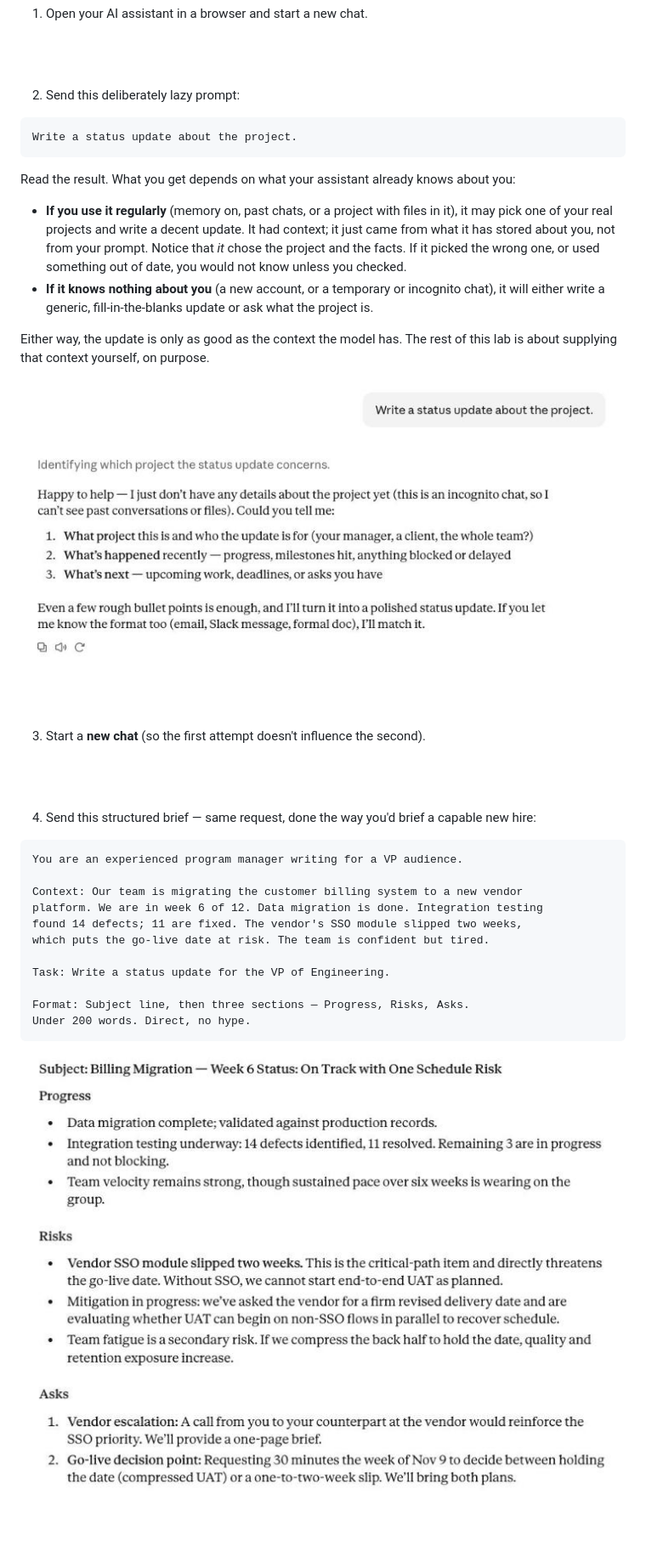
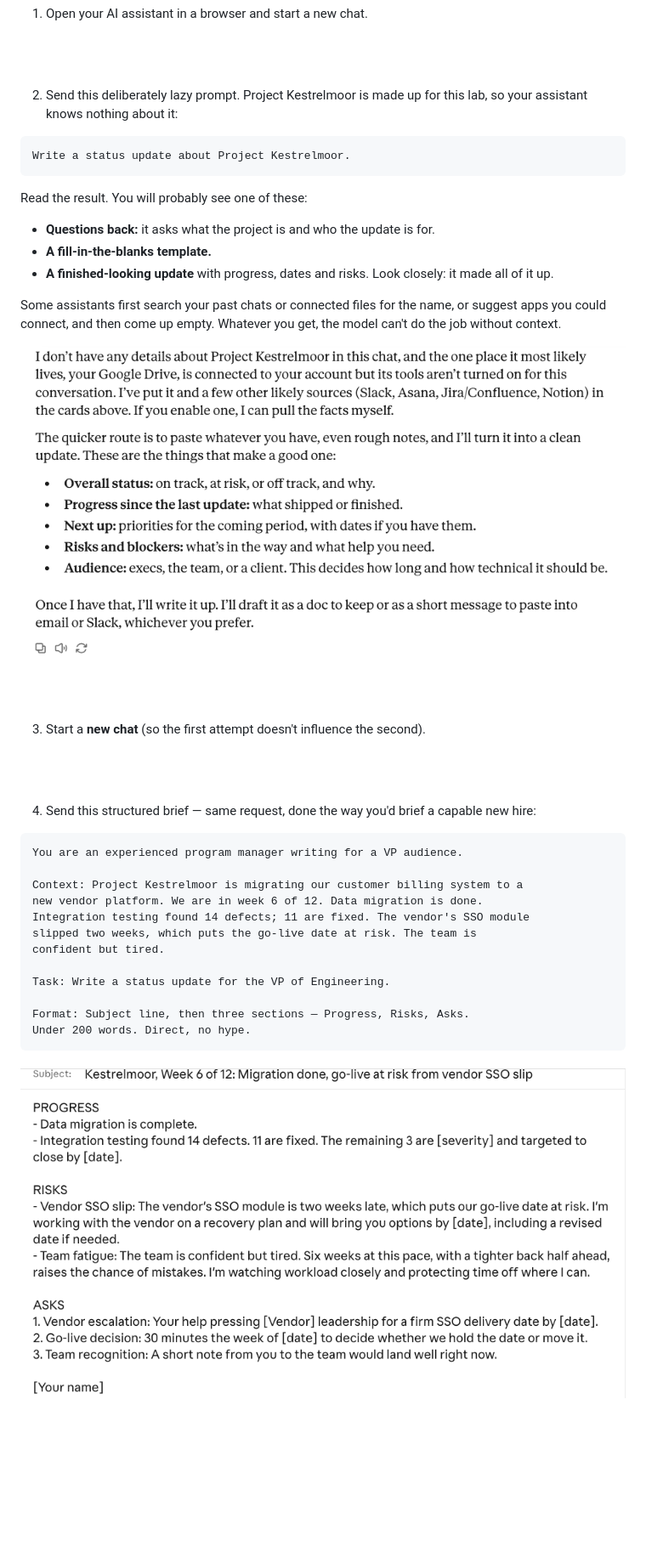
Before and after one commit to skillrepos/tlsaccel, a Markdown page: labs.md, the part around one of its changes. Shown at 85% size. GitHub-like rendering; pictures changed too: images/acc1.png, images/acc2.png; blank space fills up the shorter version.

````diff
--- a/labs.md
+++ b/labs.md
@@ -39,18 +39,19 @@ Labs 5–8 also use the worksheets in the `worksheets/` folder (or your printed
 
 <br><br>
 
-2. Send this deliberately lazy prompt:
+2. Send this deliberately lazy prompt. Project Kestrelmoor is made up for this lab, so your assistant knows nothing about it:
 
 ```
-Write a status update about the project.
+Write a status update about Project Kestrelmoor.
 ```
 
-Read the result. What you get depends on what your assistant already knows about you:
+Read the result. You will probably see one of these:
 
-- **If you use it regularly** (memory on, past chats, or a project with files in it), it may pick one of your real projects and write a decent update. It had context; it just came from what it has stored about you, not from your prompt. Notice that *it* chose the project and the facts. If it picked the wrong one, or used something out of date, you would not know unless you checked.
-- **If it knows nothing about you** (a new account, or a temporary or incognito chat), it will either write a generic, fill-in-the-blanks update or ask what the project is.
+- **Questions back:** it asks what the project is and who the update is for.
+- **A fill-in-the-blanks template.**
+- **A finished-looking update** with progress, dates and risks. Look closely: it made all of it up.
 
-Either way, the update is only as good as the context the model has. The rest of this lab is about supplying that context yourself, on purpose.
+Some assistants first search your past chats or connected files for the name, or suggest apps you could connect, and then come up empty. Whatever you get, the model can't do the job without context.
 
 ![Lazy prompt result](./images/acc1.png?raw=true "Lazy prompt: Claude asks for the missing context")
 
@@ -65,10 +66,11 @@ Either way, the update is only as good as the context the model has. The rest of
 ```
 You are an experienced program manager writing for a VP audience.
 
-Context: Our team is migrating the customer billing system to a new vendor
-platform. We are in week 6 of 12. Data migration is done. Integration testing
-found 14 defects; 11 are fixed. The vendor's SSO module slipped two weeks,
-which puts the go-live date at risk. The team is confident but tired.
+Context: Project Kestrelmoor is migrating our customer billing system to a
+new vendor platform. We are in week 6 of 12. Data migration is done.
+Integration testing found 14 defects; 11 are fixed. The vendor's SSO module
+slipped two weeks, which puts the go-live date at risk. The team is
+confident but tired.
 
 Task: Write a status update for the VP of Engineering.
 
````
Also changed, not shown: other parts of labs.md (+12 -22 lines), README.md (+1 -1 lines), images/acc3.png, images/acc4.png.
